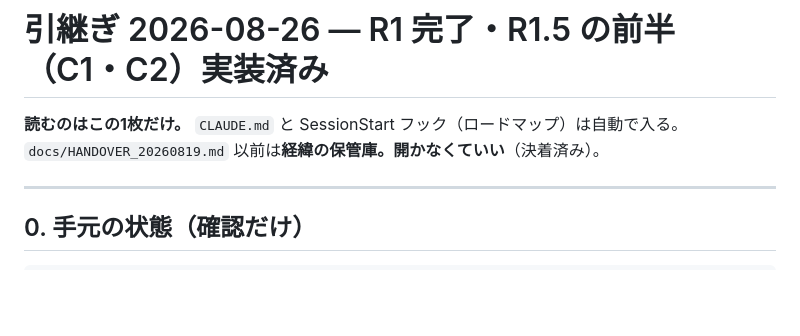
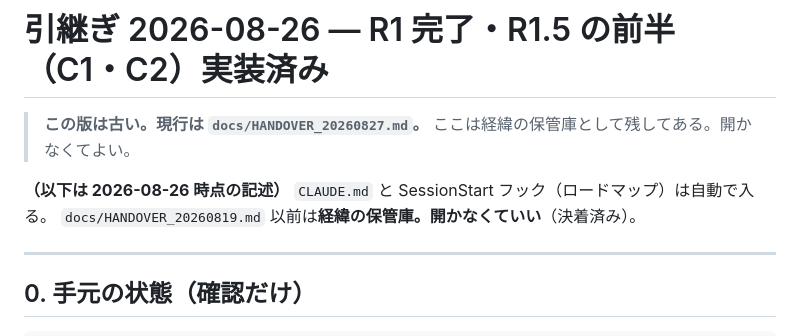
Before and after one commit to kitahara-6355/antigravity-video-studio, a Markdown page: docs/HANDOVER_20260826.md, the part around the change. Rendered like a GitHub page; blank space fills up the shorter version.

```diff
--- a/docs/HANDOVER_20260826.md
+++ b/docs/HANDOVER_20260826.md
@@ -1,6 +1,9 @@
 # 引継ぎ 2026-08-26 — R1 完了・R1.5 の前半（C1・C2）実装済み
 
-**読むのはこの1枚だけ。** `CLAUDE.md` と SessionStart フック（ロードマップ）は自動で入る。
+> **この版は古い。現行は `docs/HANDOVER_20260827.md`。**
+> ここは経緯の保管庫として残してある。開かなくてよい。
+
+**（以下は 2026-08-26 時点の記述）** `CLAUDE.md` と SessionStart フック（ロードマップ）は自動で入る。
 `docs/HANDOVER_20260819.md` 以前は**経緯の保管庫。開かなくていい**（決着済み）。
 
 ---
```
Also changed, not shown: docs/HANDOVER_20260827.md (added, +211 -0 lines).
